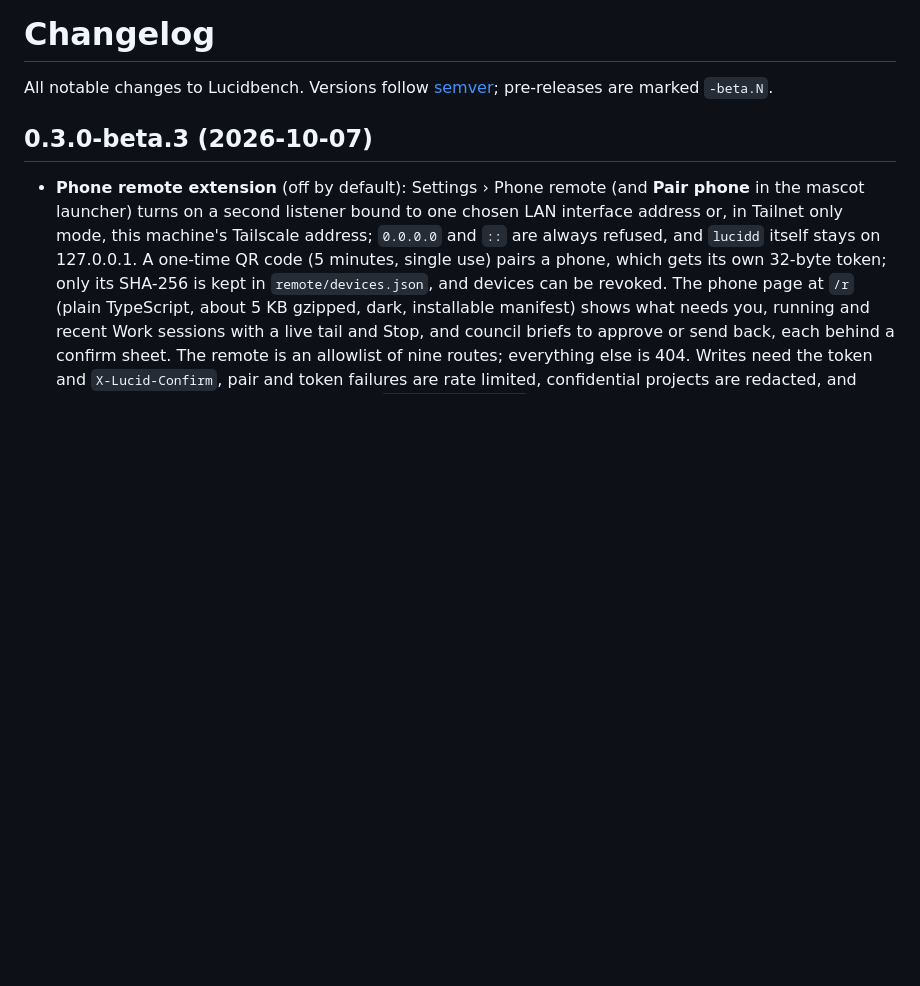
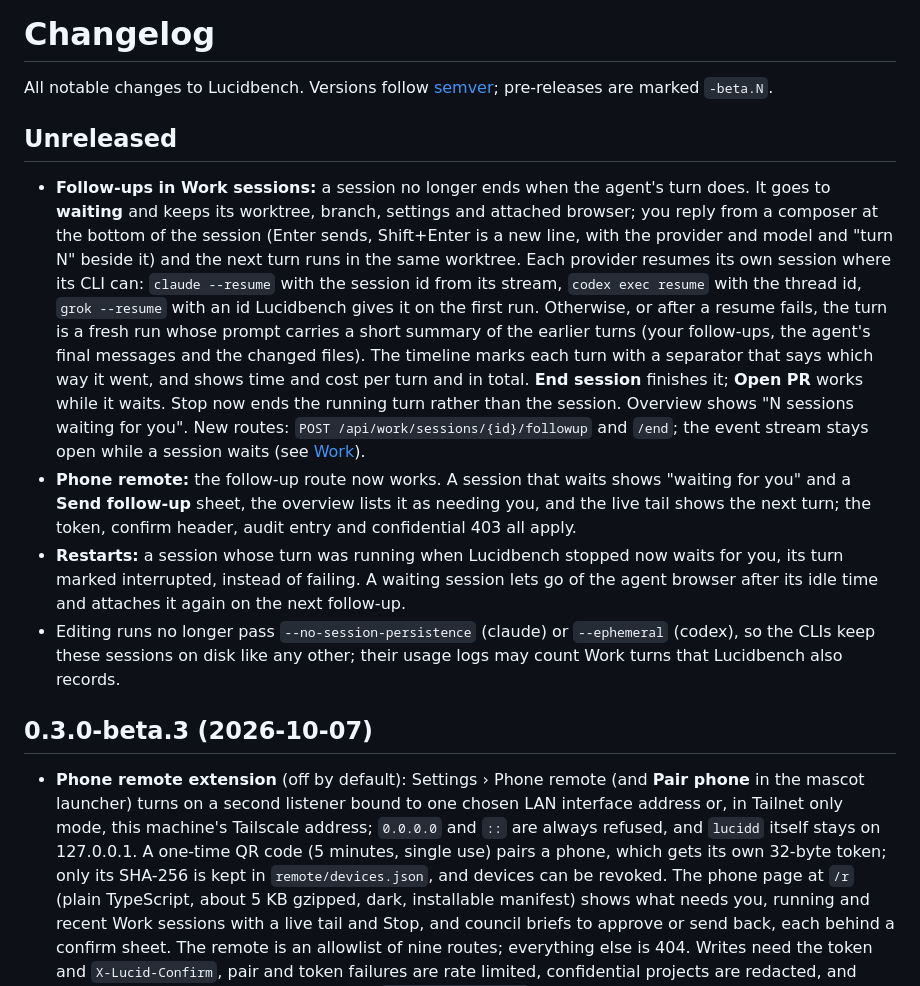
Before and after one commit to ChinmayGit8765/lucidbench, a Markdown page: CHANGELOG.md, the part around the change. Rendered like a GitHub page; blank space fills up the shorter version.

```diff
--- a/CHANGELOG.md
+++ b/CHANGELOG.md
@@ -2,6 +2,31 @@
 
 All notable changes to Lucidbench. Versions follow [semver](https://semver.org); pre-releases are
 marked `-beta.N`.
+
+## Unreleased
+
+- **Follow-ups in Work sessions:** a session no longer ends when the agent's turn does. It goes to
+  **waiting** and keeps its worktree, branch, settings and attached browser; you reply from a
+  composer at the bottom of the session (Enter sends, Shift+Enter is a new line, with the
+  provider and model and "turn N" beside it) and the next turn runs in the same worktree. Each
+  provider resumes its own session where its CLI can: `claude --resume` with the session id from
+  its stream, `codex exec resume` with the thread id, `grok --resume` with an id Lucidbench gives it
+  on the first run. Otherwise, or after a resume fails, the turn is a fresh run whose prompt
+  carries a short summary of the earlier turns (your follow-ups, the agent's final messages and the
+  changed files). The timeline marks each turn with a separator that says which way it went, and
+  shows time and cost per turn and in total. **End session** finishes it; **Open PR** works while it
+  waits. Stop now ends the running turn rather than the session. Overview shows "N sessions waiting
+  for you". New routes: `POST /api/work/sessions/{id}/followup` and `/end`; the event stream stays
+  open while a session waits (see [Work](docs/BETA-CONTRACTS.md#internalwork)).
+- **Phone remote:** the follow-up route now works. A session that waits shows "waiting for you"
+  and a **Send follow-up** sheet, the overview lists it as needing you, and the live tail shows the
+  next turn; the token, confirm header, audit entry and confidential 403 all apply.
+- **Restarts:** a session whose turn was running when Lucidbench stopped now waits for you, its turn
+  marked interrupted, instead of failing. A waiting session lets go of the agent browser after its
+  idle time and attaches it again on the next follow-up.
+- Editing runs no longer pass `--no-session-persistence` (claude) or `--ephemeral` (codex), so the
+  CLIs keep these sessions on disk like any other; their usage logs may count Work turns that
+  Lucidbench also records.
 
 ## 0.3.0-beta.3 (2026-10-07)
 
```
Also changed, not shown: docs/BETA-CONTRACTS.md (+46 -10 lines), docs/CONFIG.md (+10 -10 lines).
